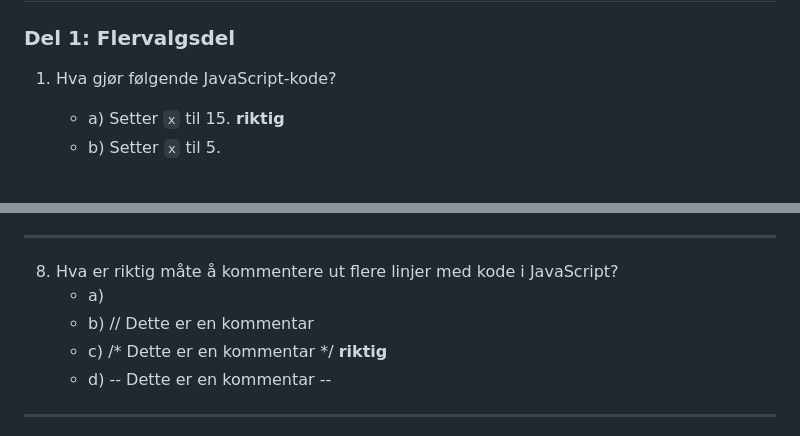
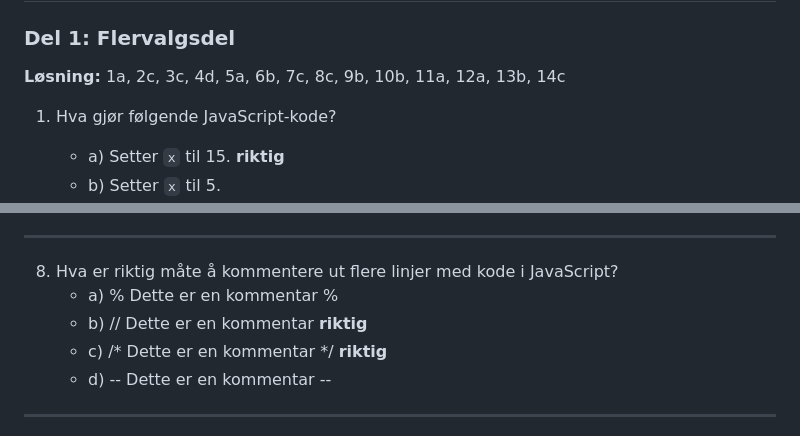
Before and after one commit to kaareskokebok/2IT-utvikling-joka, a Markdown page: Prover/Prove_basic_JS_sept.md, 2 parts joined by grey strips. Rendered like a GitHub page; blank space fills up the shorter version.

```diff
--- a/Prover/Prove_basic_JS_sept.md
+++ b/Prover/Prove_basic_JS_sept.md
@@ -1,5 +1,6 @@
 # Prøve i Utvikling: Grunnleggende JavaScript med løsning
 ### Del 1: Flervalgsdel
+**Løsning:** 1a, 2c, 3c, 4d, 5a, 6b, 7c, 8c, 9b, 10b, 11a, 12a, 13b, 14c
 
 1. Hva gjør følgende JavaScript-kode?
     - a) Setter `x` til 15. **riktig**
@@ -73,8 +74,8 @@
 ---
 
 8. Hva er riktig måte å kommentere ut flere linjer med kode i JavaScript?
-   - a) <!-- Dette er en kommentar -->
-   - b) // Dette er en kommentar
+   - a) % Dette er en kommentar %
+   - b) // Dette er en kommentar **riktig**
    - c) /* Dette er en kommentar */ **riktig**
    - d) -- Dette er en kommentar --
 
```
